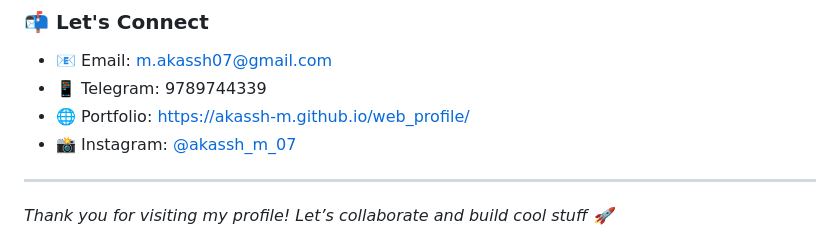
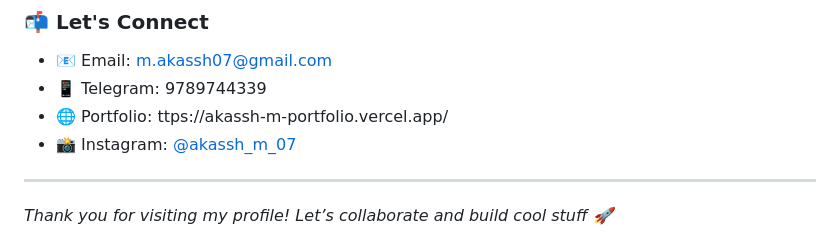
Before and after one commit to AKASSH-M/AKASSH-M, a Markdown page: README.md, the part around one of its changes. GitHub-like rendering.

```diff
--- a/README.md
+++ b/README.md
@@ -81,7 +81,7 @@ I'm a **2nd-year B.Tech student** majoring in **Artificial Intelligence and Data
 
 - 📧 Email: m.akassh07@gmail.com
 - 📱 Telegram: 9789744339
-- 🌐 Portfolio: https://akassh-m.github.io/web_profile/
+- 🌐 Portfolio: ttps://akassh-m-portfolio.vercel.app/
 - 📸 Instagram: [@akassh_m_07](https://www.instagram.com/akassh_m_07)
 
 ---
```
Also changed, not shown: other parts of README.md (+1 -1 lines).
